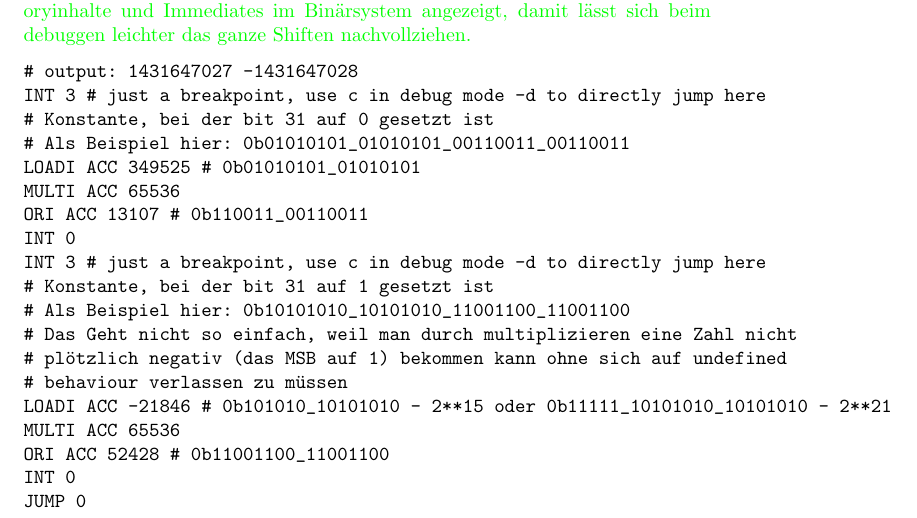
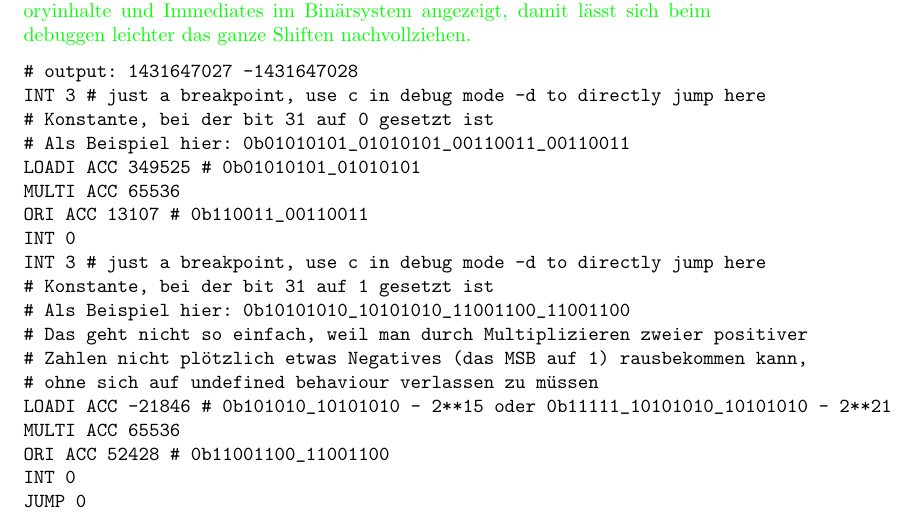
Before and after one commit to areotwister/-bungsbaltt-3, a LaTeX document (0087a_edit.tex): part of page 2 of 2, cut so that both start at the same text. Compiled offline with pdfLaTeX.

Commit message:
another small change

```diff
--- a/0087a_edit.tex
+++ b/0087a_edit.tex
@@ -95,9 +95,9 @@ INT 0
 INT 3 # just a breakpoint, use c in debug mode -d to directly jump here
 # Konstante, bei der bit 31 auf 1 gesetzt ist
 # Als Beispiel hier: 0b10101010_10101010_11001100_11001100
-# Das Geht nicht so einfach, weil man durch multiplizieren eine Zahl nicht
-# plötzlich negativ (das MSB auf 1) bekommen kann ohne sich auf undefined
-# behaviour verlassen zu müssen
+# Das geht nicht so einfach, weil man durch Multiplizieren zweier positiver
+# Zahlen nicht plötzlich etwas Negatives (das MSB auf 1) rausbekommen kann,
+# ohne sich auf undefined behaviour verlassen zu müssen
 LOADI ACC -21846 # 0b101010_10101010 - 2**15 oder 0b11111_10101010_10101010 - 2**21
 MULTI ACC 65536
 ORI ACC 52428 # 0b11001100_11001100
```
Also changed, not shown: 0087a_edit.pdf, 1 other file.
